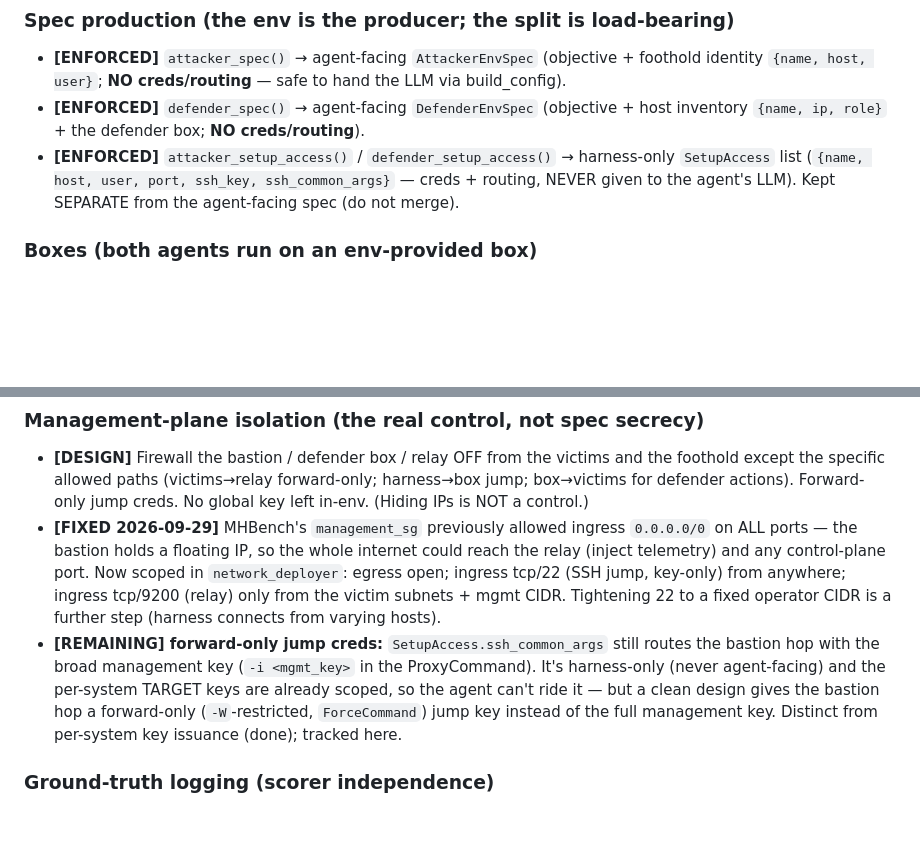
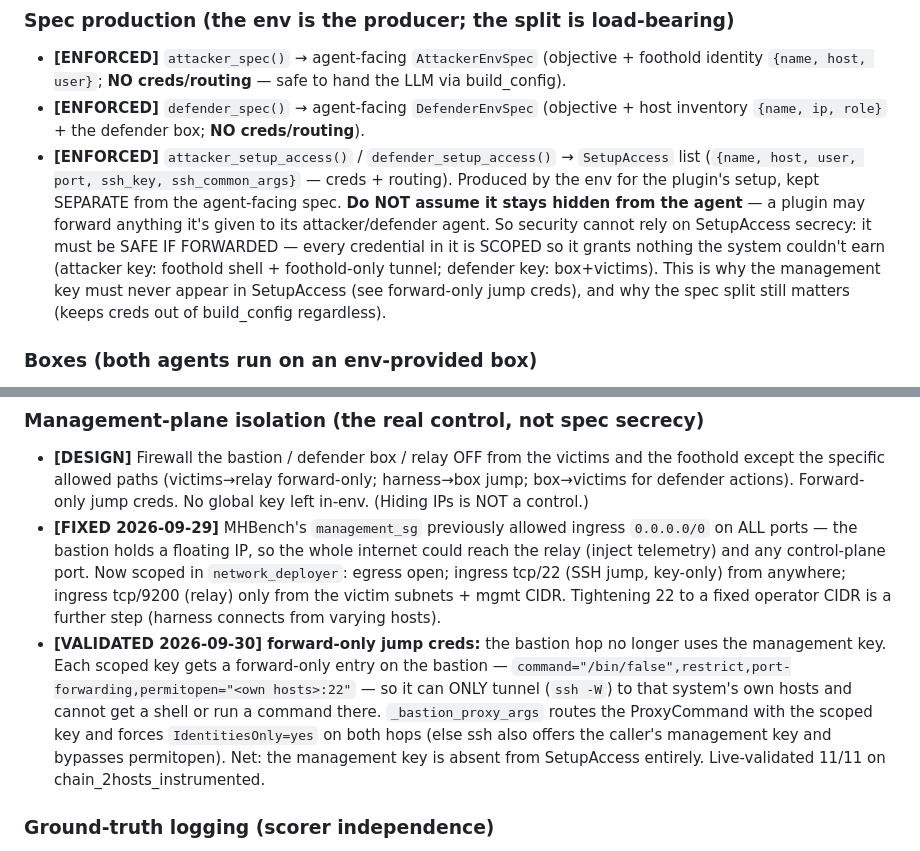
Before and after one commit to cylabcyberautonomy/CyberAutonomyArena, a Markdown page: ARENA_PLUGIN_REQUIREMENTS.md, 2 parts joined by grey strips. Rendered like a GitHub page; blank space fills up the shorter version.

Commit message:
arena reqs: forward-only jump creds validated; SetupAccess must be safe-if-forwarded
- Forward-only bastion jump entries done + validated: mgmt key gone from SetupAccess.
- Reframe SetupAccess: don't assume it stays hidden from the agent (a plugin may
  forward it). Security = safe-if-forwarded (every cred scoped), not secrecy.

Co-Authored-By: Claude Opus 4.8 <noreply@anthropic.com>
Claude-Session: https://claude.ai/code/session_01UiWGcHkGRRoYfsdF9ouhmK

```diff
--- a/ARENA_PLUGIN_REQUIREMENTS.md
+++ b/ARENA_PLUGIN_REQUIREMENTS.md
@@ -33,9 +33,14 @@ attacker/defender need to reach it. `EnvironmentPlugin` (config_type=...), selec
   `{name, host, user}`; **NO creds/routing** — safe to hand the LLM via build_config).
 - **[ENFORCED]** `defender_spec()` → agent-facing `DefenderEnvSpec` (objective + host inventory
   `{name, ip, role}` + the defender box; **NO creds/routing**).
-- **[ENFORCED]** `attacker_setup_access()` / `defender_setup_access()` → harness-only `SetupAccess`
-  list (`{name, host, user, port, ssh_key, ssh_common_args}` — creds + routing, NEVER given to the
-  agent's LLM). Kept SEPARATE from the agent-facing spec (do not merge).
+- **[ENFORCED]** `attacker_setup_access()` / `defender_setup_access()` → `SetupAccess` list
+  (`{name, host, user, port, ssh_key, ssh_common_args}` — creds + routing). Produced by the env for the
+  plugin's setup, kept SEPARATE from the agent-facing spec. **Do NOT assume it stays hidden from the
+  agent** — a plugin may forward anything it's given to its attacker/defender agent. So security cannot
+  rely on SetupAccess secrecy: it must be SAFE IF FORWARDED — every credential in it is SCOPED so it
+  grants nothing the system couldn't earn (attacker key: foothold shell + foothold-only tunnel; defender
+  key: box+victims). This is why the management key must never appear in SetupAccess (see forward-only
+  jump creds), and why the spec split still matters (keeps creds out of build_config regardless).
 
 ### Boxes (both agents run on an env-provided box)
 - **[VALIDATED 2026-09-29]** `defender_box()` → a `DefenderBox` in an isolated subnet, hidden from the
@@ -86,11 +91,13 @@ attacker/defender need to reach it. `EnvironmentPlugin` (config_type=...), selec
   any control-plane port. Now scoped in `network_deployer`: egress open; ingress tcp/22 (SSH jump,
   key-only) from anywhere; ingress tcp/9200 (relay) only from the victim subnets + mgmt CIDR.
   Tightening 22 to a fixed operator CIDR is a further step (harness connects from varying hosts).
-- **[REMAINING] forward-only jump creds:** `SetupAccess.ssh_common_args` still routes the bastion hop
-  with the broad management key (`-i <mgmt_key>` in the ProxyCommand). It's harness-only (never
-  agent-facing) and the per-system TARGET keys are already scoped, so the agent can't ride it — but a
-  clean design gives the bastion hop a forward-only (`-W`-restricted, `ForceCommand`) jump key instead
-  of the full management key. Distinct from per-system key issuance (done); tracked here.
+- **[VALIDATED 2026-09-30] forward-only jump creds:** the bastion hop no longer uses the management
+  key. Each scoped key gets a forward-only entry on the bastion —
+  `command="/bin/false",restrict,port-forwarding,permitopen="<own hosts>:22"` — so it can ONLY tunnel
+  (`ssh -W`) to that system's own hosts and cannot get a shell or run a command there. `_bastion_proxy_args`
+  routes the ProxyCommand with the scoped key and forces `IdentitiesOnly=yes` on both hops (else ssh also
+  offers the caller's management key and bypasses permitopen). Net: the management key is absent from
+  SetupAccess entirely. Live-validated 11/11 on chain_2hosts_instrumented.
 
 ### Ground-truth logging (scorer independence)
 - **[DESIGN]** The environment owns ground-truth host logging (auditd/syslog) used by the scorer — it
```
